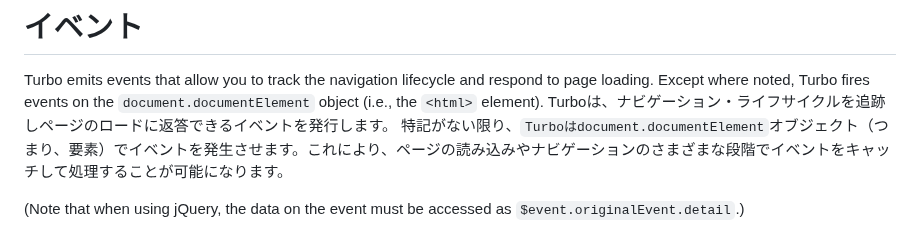
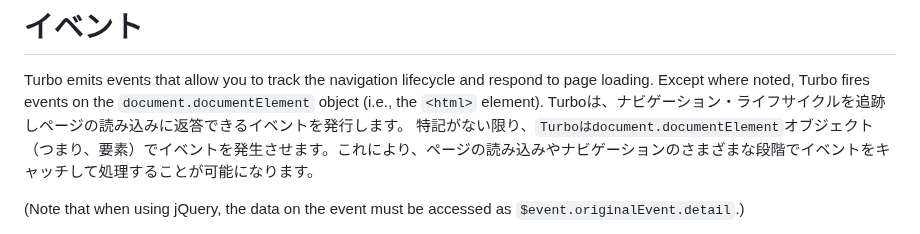
Before and after one commit to everyleaf/hotwire_ja, a Markdown page: turbo/reference/events.md, the part around the change. GitHub-like rendering.

Commit message:
翻訳の用語を統一

```diff
--- a/turbo/reference/events.md
+++ b/turbo/reference/events.md
@@ -9,7 +9,7 @@ description: "Turbo イベントでできるすべてのことのレファレン
 # イベント
 
 Turbo emits events that allow you to track the navigation lifecycle and respond to page loading. Except where noted, Turbo fires events on the `document.documentElement` object (i.e., the `<html>` element).
-Turboは、ナビゲーション・ライフサイクルを追跡しページのロードに返答できるイベントを発行します。
+Turboは、ナビゲーション・ライフサイクルを追跡しページの読み込みに返答できるイベントを発行します。
 特記がない限り、`Turboはdocument.documentElement`オブジェクト（つまり、<html>要素）でイベントを発生させます。これにより、ページの読み込みやナビゲーションのさまざまな段階でイベントをキャッチして処理することが可能になります。
 
 (Note that when using jQuery, the data on the event must be accessed as `$event.originalEvent.detail`.)
```
